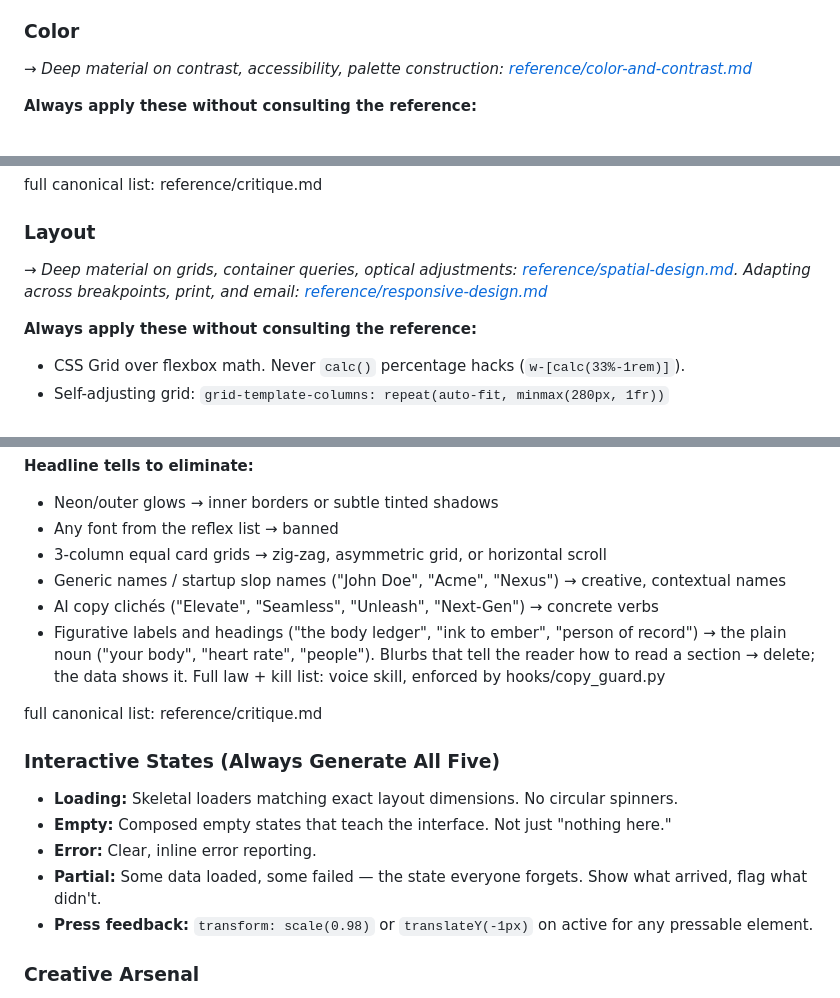
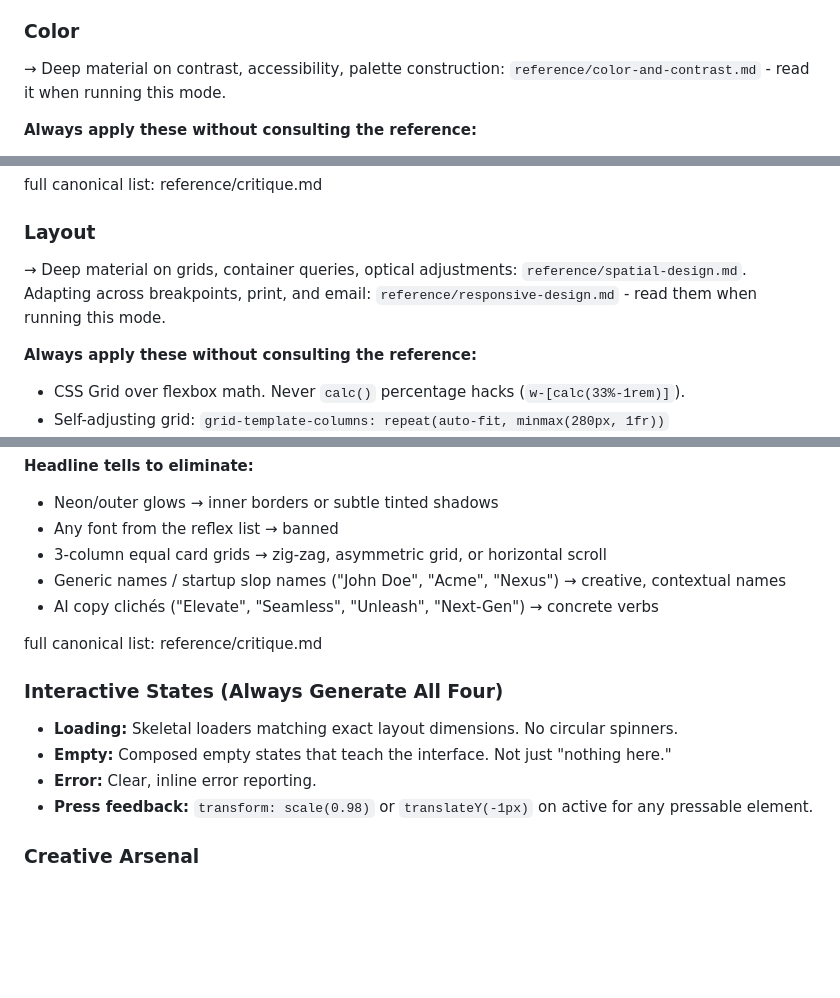
Before and after one commit to jeevankarandikar/studio, a Markdown page: SKILL.md, 3 parts joined by grey strips. Rendered like a GitHub page; blank space fills up the shorter version.

```diff
--- a/SKILL.md
+++ b/SKILL.md
@@ -275,7 +253,7 @@ Step 4. Cross-check: if your pick lines up with your reflex pattern, go back to
 
 ### Color
 
-→ *Deep material on contrast, accessibility, palette construction: [reference/color-and-contrast.md](reference/color-and-contrast.md)*
+→ Deep material on contrast, accessibility, palette construction: `reference/color-and-contrast.md` - read it when running this mode.
 
 **Always apply these without consulting the reference:**
 - Use **OKLCH**, not HSL. Perceptually uniform — equal lightness steps look equal. As you approach white/black, reduce chroma. Light blue at 85% lightness wants ~0.08 chroma, not 0.15.
@@ -294,7 +272,7 @@ full canonical list: reference/critique.md
 
 ### Layout
 
-→ *Deep material on grids, container queries, optical adjustments: [reference/spatial-design.md](reference/spatial-design.md). Adapting across breakpoints, print, and email: [reference/responsive-design.md](reference/responsive-design.md)*
+→ Deep material on grids, container queries, optical adjustments: `reference/spatial-design.md`. Adapting across breakpoints, print, and email: `reference/responsive-design.md` - read them when running this mode.
 
 **Always apply these without consulting the reference:**
 - CSS Grid over flexbox math. Never `calc()` percentage hacks (`w-[calc(33%-1rem)]`).
@@ -366,16 +344,14 @@ If you showed this to someone and said "AI made this" — would they believe it
 - 3-column equal card grids → zig-zag, asymmetric grid, or horizontal scroll
 - Generic names / startup slop names ("John Doe", "Acme", "Nexus") → creative, contextual names
 - AI copy clichés ("Elevate", "Seamless", "Unleash", "Next-Gen") → concrete verbs
-- Figurative labels and headings ("the body ledger", "ink to ember", "person of record") → the plain noun ("your body", "heart rate", "people"). Blurbs that tell the reader how to read a section → delete; the data shows it. Full law + kill list: voice skill, enforced by hooks/copy_guard.py
 
 full canonical list: reference/critique.md
 
-### Interactive States (Always Generate All Five)
+### Interactive States (Always Generate All Four)
 
 - **Loading:** Skeletal loaders matching exact layout dimensions. No circular spinners.
 - **Empty:** Composed empty states that teach the interface. Not just "nothing here."
 - **Error:** Clear, inline error reporting.
-- **Partial:** Some data loaded, some failed — the state everyone forgets. Show what arrived, flag what didn't.
 - **Press feedback:** `transform: scale(0.98)` or `translateY(-1px)` on active for any pressable element.
 
 ### Creative Arsenal
```
Also changed, not shown: other parts of SKILL.md (+18 -40 lines).
